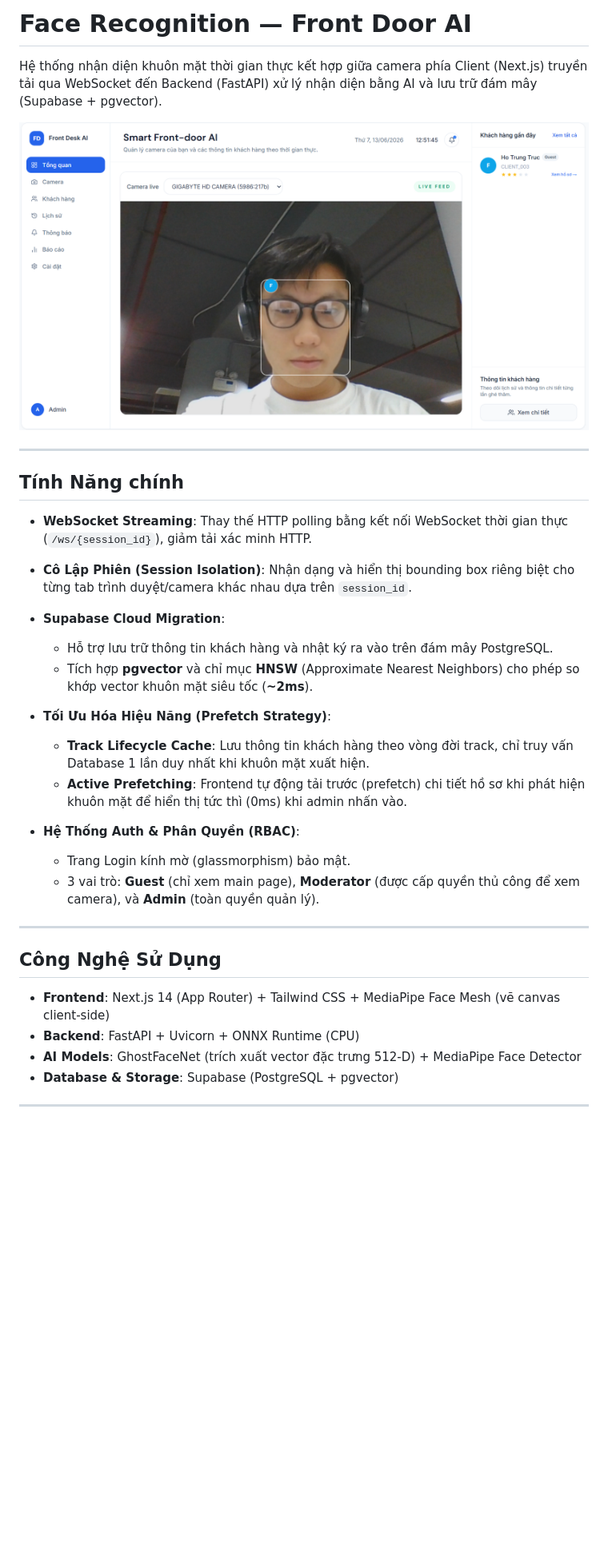
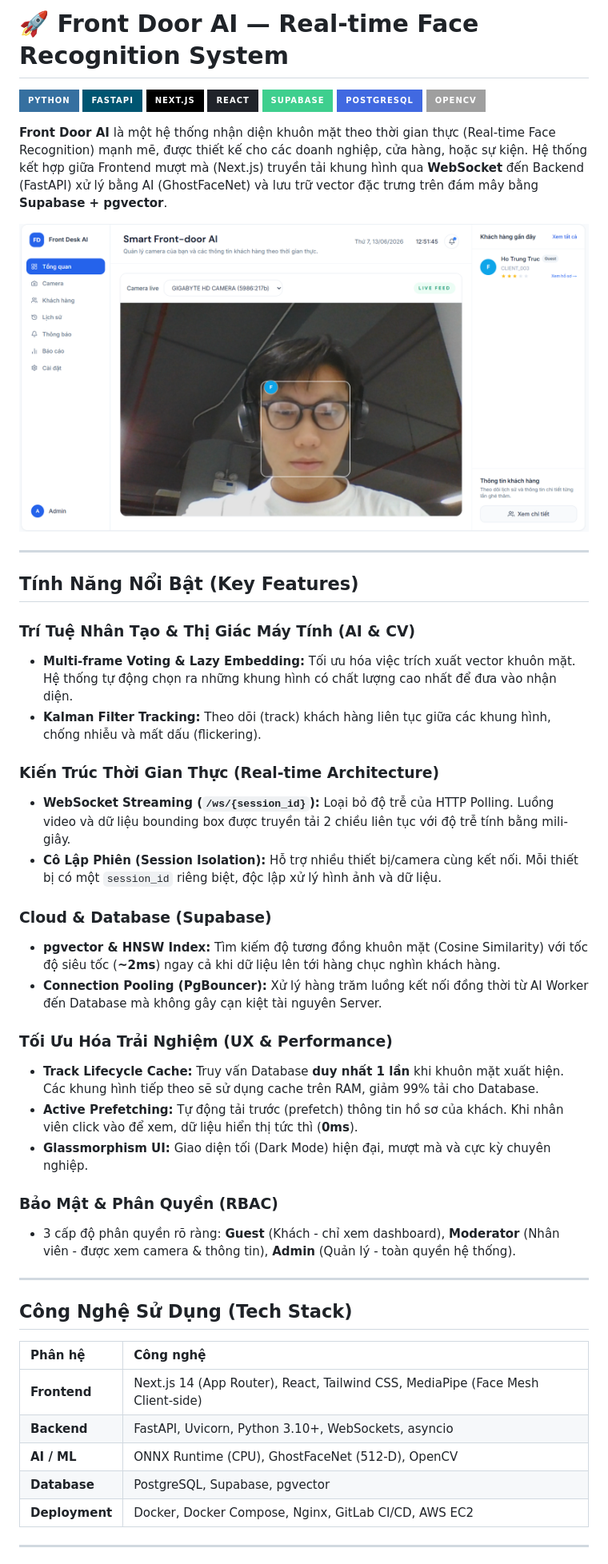
Before and after one commit to hotrungtruc/CustomerLens, a Markdown page: README.md, the part around one of its changes. Shown at 80% size. Drawn GitHub-style; badges without logos; blank space fills up the shorter version.

```diff
--- a/README.md
+++ b/README.md
@@ -1,36 +1,54 @@
-# Face Recognition — Front Door AI
+# 🚀 Front Door AI — Real-time Face Recognition System
 
-Hệ thống nhận diện khuôn mặt thời gian thực kết hợp giữa camera phía Client (Next.js) truyền tải qua WebSocket đến Backend (FastAPI) xử lý nhận diện bằng AI và lưu trữ đám mây (Supabase + pgvector).
+![Python](https://img.shields.io/badge/python-3670A0?style=for-the-badge&logo=python&logoColor=ffdd54)
+![FastAPI](https://img.shields.io/badge/FastAPI-005571?style=for-the-badge&logo=fastapi)
+![Next.js](https://img.shields.io/badge/next.js-000000?style=for-the-badge&logo=nextdotjs&logoColor=white)
+![React](https://img.shields.io/badge/react-%2320232a.svg?style=for-the-badge&logo=react&logoColor=%2361DAFB)
+![Supabase](https://img.shields.io/badge/Supabase-3ECF8E?style=for-the-badge&logo=supabase&logoColor=white)
+![PostgreSQL](https://img.shields.io/badge/postgresql-4169e1?style=for-the-badge&logo=postgresql&logoColor=white)
+![OpenCV](https://img.shields.io/badge/opencv-%23white.svg?style=for-the-badge&logo=opencv&logoColor=white)
+
+**Front Door AI** là một hệ thống nhận diện khuôn mặt theo thời gian thực (Real-time Face Recognition) mạnh mẽ, được thiết kế cho các doanh nghiệp, cửa hàng, hoặc sự kiện. Hệ thống kết hợp giữa Frontend mượt mà (Next.js) truyền tải khung hình qua **WebSocket** đến Backend (FastAPI) xử lý bằng AI (GhostFaceNet) và lưu trữ vector đặc trưng trên đám mây bằng **Supabase + pgvector**.
 
 <p align="center">
-  <img src="assets/06.13_demo.png" alt="Front Door AI Demo" width="900">
+  <img src="assets/06.13_demo.png" alt="Front Door AI Demo" width="900" style="border-radius: 8px; box-shadow: 0 4px 6px rgba(0, 0, 0, 0.1);">
 </p>
 
 ---
 
-## Tính Năng chính
+## Tính Năng Nổi Bật (Key Features)
 
-- **WebSocket Streaming**: Thay thế HTTP polling bằng kết nối WebSocket thời gian thực (`/ws/{session_id}`), giảm tải xác minh HTTP.
-- **Cô Lập Phiên (Session Isolation)**: Nhận dạng và hiển thị bounding box riêng biệt cho từng tab trình duyệt/camera khác nhau dựa trên `session_id`.
-- **Supabase Cloud Migration**:
-  - Hỗ trợ lưu trữ thông tin khách hàng và nhật ký ra vào trên đám mây PostgreSQL.
-  - Tích hợp **pgvector** và chỉ mục **HNSW** (Approximate Nearest Neighbors) cho phép so khớp vector khuôn mặt siêu tốc (**~2ms**).
+### Trí Tuệ Nhân Tạo & Thị Giác Máy Tính (AI & CV)
+- **Multi-frame Voting & Lazy Embedding:** Tối ưu hóa việc trích xuất vector khuôn mặt. Hệ thống tự động chọn ra những khung hình có chất lượng cao nhất để đưa vào nhận diện.
+- **Kalman Filter Tracking:** Theo dõi (track) khách hàng liên tục giữa các khung hình, chống nhiễu và mất dấu (flickering).
 
-- **Tối Ưu Hóa Hiệu Năng (Prefetch Strategy)**:
-  - **Track Lifecycle Cache**: Lưu thông tin khách hàng theo vòng đời track, chỉ truy vấn Database 1 lần duy nhất khi khuôn mặt xuất hiện.
-  - **Active Prefetching**: Frontend tự động tải trước (prefetch) chi tiết hồ sơ khi phát hiện khuôn mặt để hiển thị tức thì (0ms) khi admin nhấn vào.
-- **Hệ Thống Auth & Phân Quyền (RBAC)**:
-  - Trang Login kính mờ (glassmorphism) bảo mật.
-  - 3 vai trò: **Guest** (chỉ xem main page), **Moderator** (được cấp quyền thủ công để xem camera), và **Admin** (toàn quyền quản lý).
+### Kiến Trúc Thời Gian Thực (Real-time Architecture)
+- **WebSocket Streaming (`/ws/{session_id}`):** Loại bỏ độ trễ của HTTP Polling. Luồng video và dữ liệu bounding box được truyền tải 2 chiều liên tục với độ trễ tính bằng mili-giây.
+- **Cô Lập Phiên (Session Isolation):** Hỗ trợ nhiều thiết bị/camera cùng kết nối. Mỗi thiết bị có một `session_id` riêng biệt, độc lập xử lý hình ảnh và dữ liệu.
+
+### Cloud & Database (Supabase)
+- **pgvector & HNSW Index:** Tìm kiếm độ tương đồng khuôn mặt (Cosine Similarity) với tốc độ siêu tốc (**~2ms**) ngay cả khi dữ liệu lên tới hàng chục nghìn khách hàng.
+- **Connection Pooling (PgBouncer):** Xử lý hàng trăm luồng kết nối đồng thời từ AI Worker đến Database mà không gây cạn kiệt tài nguyên Server.
+
+### Tối Ưu Hóa Trải Nghiệm (UX & Performance)
+- **Track Lifecycle Cache:** Truy vấn Database **duy nhất 1 lần** khi khuôn mặt xuất hiện. Các khung hình tiếp theo sẽ sử dụng cache trên RAM, giảm 99% tải cho Database.
+- **Active Prefetching:** Tự động tải trước (prefetch) thông tin hồ sơ của khách. Khi nhân viên click vào để xem, dữ liệu hiển thị tức thì (**0ms**).
+- **Glassmorphism UI:** Giao diện tối (Dark Mode) hiện đại, mượt mà và cực kỳ chuyên nghiệp.
+
+### Bảo Mật & Phân Quyền (RBAC)
+- 3 cấp độ phân quyền rõ ràng: **Guest** (Khách - chỉ xem dashboard), **Moderator** (Nhân viên - được xem camera & thông tin), **Admin** (Quản lý - toàn quyền hệ thống).
 
 ---
 
-## Công Nghệ Sử Dụng
+## Công Nghệ Sử Dụng (Tech Stack)
 
-- **Frontend**: Next.js 14 (App Router) + Tailwind CSS + MediaPipe Face Mesh (vẽ canvas client-side)
-- **Backend**: FastAPI + Uvicorn + ONNX Runtime (CPU)
-- **AI Models**: GhostFaceNet (trích xuất vector đặc trưng 512-D) + MediaPipe Face Detector
-- **Database & Storage**: Supabase (PostgreSQL + pgvector)
+| Phân hệ | Công nghệ |
+| :--- | :--- |
+| **Frontend** | Next.js 14 (App Router), React, Tailwind CSS, MediaPipe (Face Mesh Client-side) |
+| **Backend** | FastAPI, Uvicorn, Python 3.10+, WebSockets, asyncio |
+| **AI / ML** | ONNX Runtime (CPU), GhostFaceNet (512-D), OpenCV |
+| **Database** | PostgreSQL, Supabase, pgvector |
+| **Deployment**| Docker, Docker Compose, Nginx, GitLab CI/CD, AWS EC2 |
 
 ---
 
```
Also changed, not shown: other parts of README.md (+51 -50 lines).
